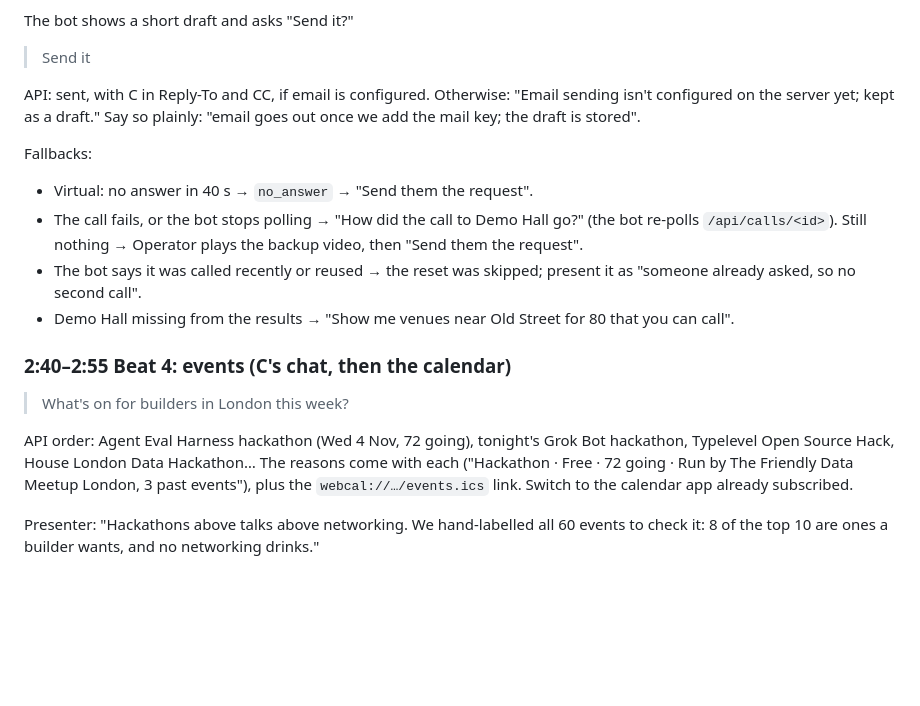
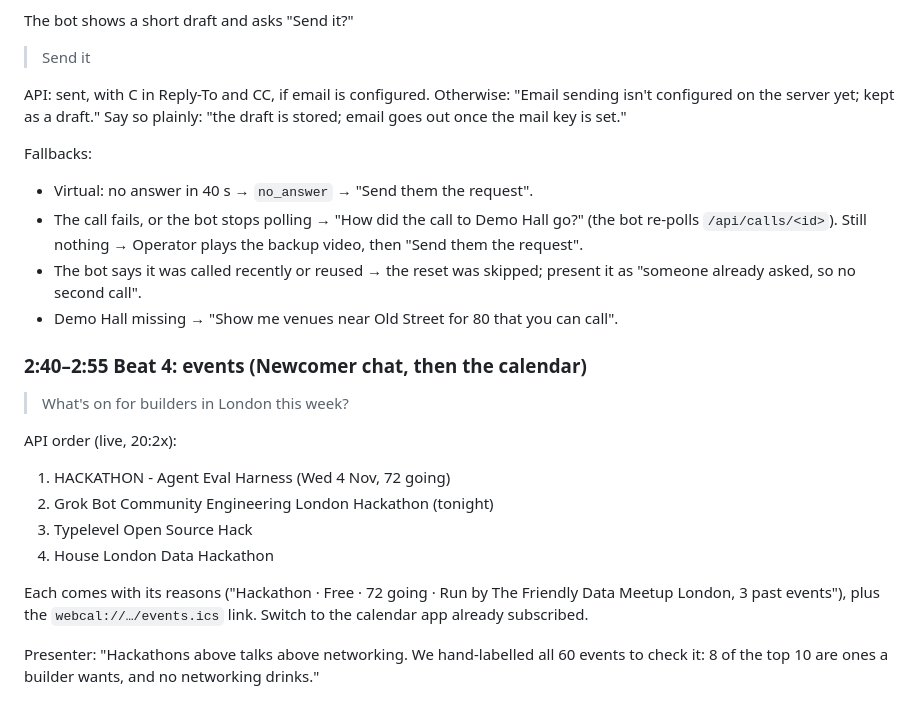
Before and after one commit to lukaschudy/grokbothack, a Markdown page: docs/demo.md, the part around one of its changes. GitHub-like rendering; blank space fills up the shorter version.

```diff
--- a/docs/demo.md
+++ b/docs/demo.md
@@ -112,19 +135,25 @@ The bot shows a short draft and asks "Send it?"
 
 > Send it
 
-API: sent, with C in Reply-To and CC, if email is configured. Otherwise: "Email sending isn't configured on the server yet; kept as a draft." Say so plainly: "email goes out once we add the mail key; the draft is stored".
+API: sent, with C in Reply-To and CC, if email is configured. Otherwise: "Email sending isn't configured on the server yet; kept as a draft." Say so plainly: "the draft is stored; email goes out once the mail key is set."
 
 Fallbacks:
 - Virtual: no answer in 40 s → `no_answer` → "Send them the request".
 - The call fails, or the bot stops polling → "How did the call to Demo Hall go?" (the bot re-polls `/api/calls/<id>`). Still nothing → Operator plays the backup video, then "Send them the request".
 - The bot says it was called recently or reused → the reset was skipped; present it as "someone already asked, so no second call".
-- Demo Hall missing from the results → "Show me venues near Old Street for 80 that you can call".
+- Demo Hall missing → "Show me venues near Old Street for 80 that you can call".
 
-### 2:40–2:55 Beat 4: events (C's chat, then the calendar)
+### 2:40–2:55 Beat 4: events (Newcomer chat, then the calendar)
 
 > What's on for builders in London this week?
 
-API order: Agent Eval Harness hackathon (Wed 4 Nov, 72 going), tonight's Grok Bot hackathon, Typelevel Open Source Hack, House London Data Hackathon… The reasons come with each ("Hackathon · Free · 72 going · Run by The Friendly Data Meetup London, 3 past events"), plus the `webcal://…/events.ics` link. Switch to the calendar app already subscribed.
+API order (live, 20:2x):
+1. HACKATHON - Agent Eval Harness (Wed 4 Nov, 72 going)
+2. Grok Bot Community Engineering London Hackathon (tonight)
+3. Typelevel Open Source Hack
+4. House London Data Hackathon
+
+Each comes with its reasons ("Hackathon · Free · 72 going · Run by The Friendly Data Meetup London, 3 past events"), plus the `webcal://…/events.ics` link. Switch to the calendar app already subscribed.
 
 Presenter: "Hackathons above talks above networking. We hand-labelled all 60 events to check it: 8 of the top 10 are ones a builder wants, and no networking drinks."
 
```
Also changed, not shown: other parts of docs/demo.md (+57 -34 lines), docs/judges.md (+1 -1 lines).
